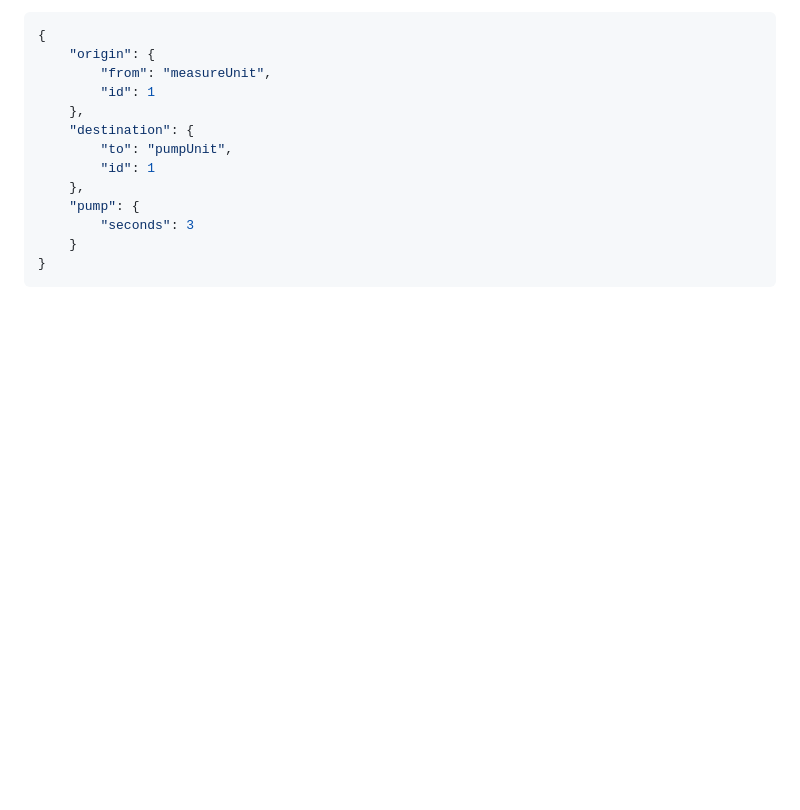
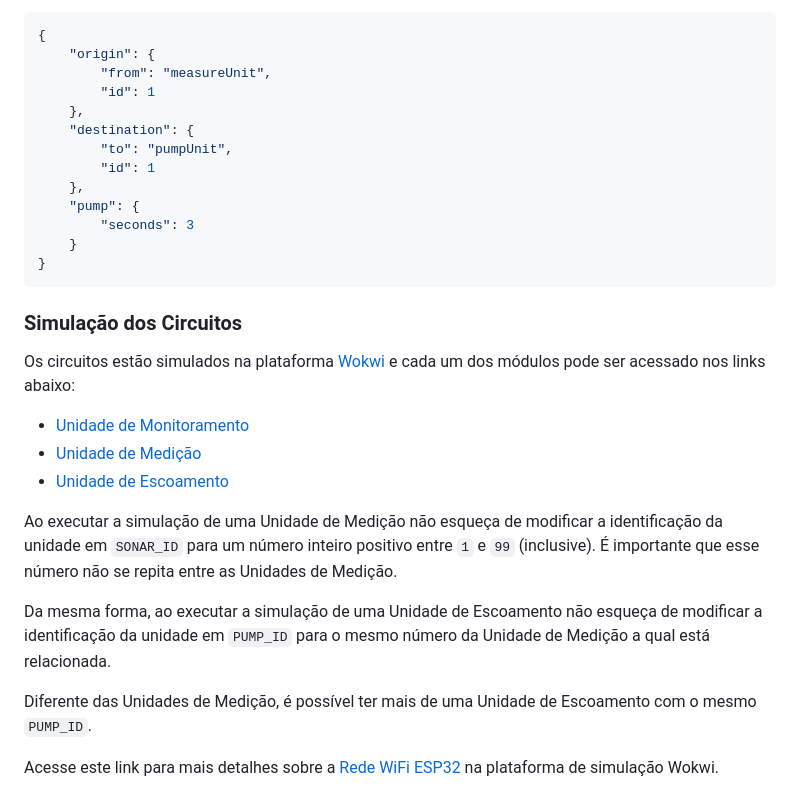
Before and after one commit to danielgoncalves/iot-ifsp-ctd-tcc, a Markdown page: README.md, the part around the change. Rendered like a GitHub page; blank space fills up the shorter version.

Commit message:
Inclui links para as simulações dos circuitos

````diff
--- a/README.md
+++ b/README.md
@@ -120,3 +120,28 @@ Onde são publicados os comandos para as unidades de escoamento.
     }
 }
 ```
+
+### Simulação dos Circuitos
+
+Os circuitos estão simulados na plataforma [Wokwi](https://wokwi.com) e
+cada um dos módulos pode ser acessado nos links abaixo:
+
+* [Unidade de Monitoramento](https://wokwi.com/projects/366735052056497153)
+* [Unidade de Medição](https://wokwi.com/projects/364468040443813889)
+* [Unidade de Escoamento](https://wokwi.com/projects/364470406200202241)
+
+Ao executar a simulação de uma Unidade de Medição não esqueça de modificar a
+identificação da unidade em `SONAR_ID` para um número inteiro positivo entre
+`1` e `99` (inclusive). É importante que esse número não se repita entre as
+Unidades de Medição.
+
+Da mesma forma, ao executar a simulação de uma Unidade de Escoamento não
+esqueça de modificar a identificação da unidade em `PUMP_ID` para o mesmo
+número da Unidade de Medição a qual está relacionada.
+
+Diferente das Unidades de Medição, é possível ter mais de uma Unidade de
+Escoamento com o mesmo `PUMP_ID`.
+
+Acesse este link para mais detalhes sobre a
+[Rede WiFi ESP32](https://docs.wokwi.com/pt-BR/guides/esp32-wifi) na
+plataforma de simulação Wokwi.
````
